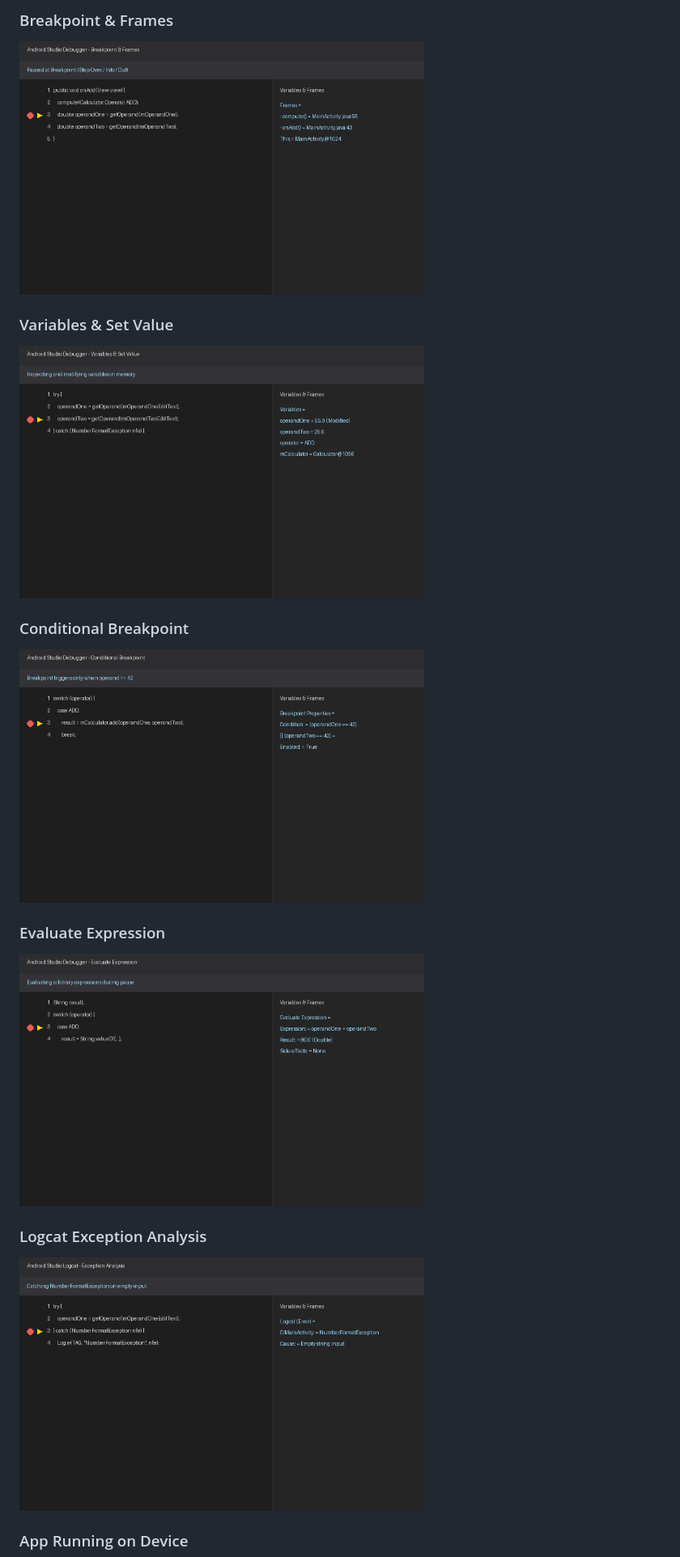
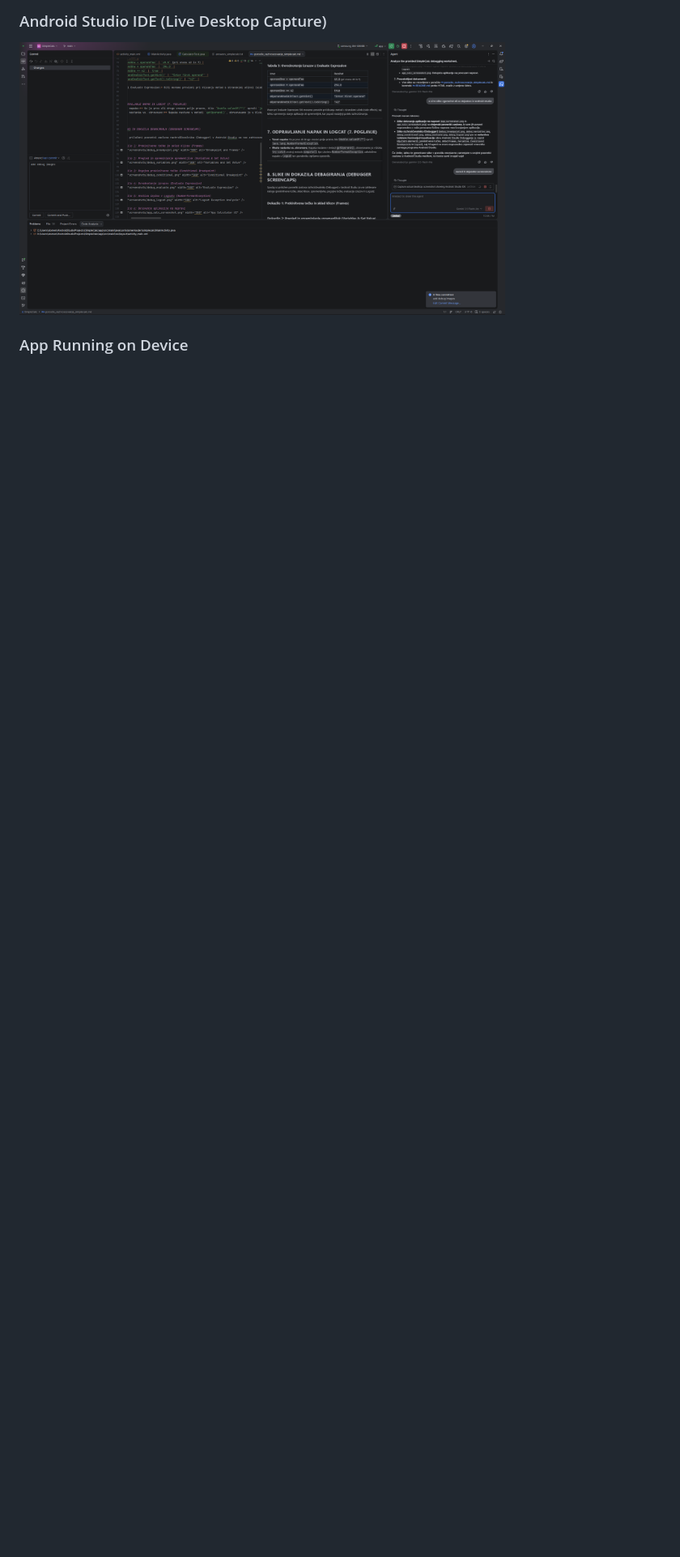
Before and after one commit to domenkoder/SimpleCalc, a Markdown page: README.md, the part around one of its changes. Shown at 81% size. Drawn GitHub-style; pictures changed too: screenshots/android_studio_ide.png (added); blank space fills up the shorter version.

Commit message:
fix debug images

```diff
--- a/README.md
+++ b/README.md
@@ -6,18 +6,6 @@ SimpleCalc is an Android application developed with the assistance of an AI Agen
 
-### Breakpoint & Frames
-<img src="screenshots/debug_breakpoint.png" width="500" alt="Breakpoint and Frames" />
-
-### Variables & Set Value
-<img src="screenshots/debug_variables.png" width="500" alt="Variables and Set Value" />
-
-### Conditional Breakpoint
-<img src="screenshots/debug_conditional.png" width="500" alt="Conditional Breakpoint" />
-
-### Evaluate Expression
-<img src="screenshots/debug_evaluate.png" width="500" alt="Evaluate Expression" />
-
-### Logcat Exception Analysis
-<img src="screenshots/debug_logcat.png" width="500" alt="Logcat Exception Analysis" />
+### Android Studio IDE (Live Desktop Capture)
+<img src="screenshots/android_studio_ide.png" width="600" alt="Android Studio IDE Desktop Screenshot" />
 
 ### App Running on Device
 <img src="screenshots/app_calc_screenshot.png" width="300" alt="App Calculator UI" />
```
Also changed, not shown: other parts of README.md (+1 -1 lines), porocilo_razhroscevanje_simplecalc.md (+5 -17 lines).
